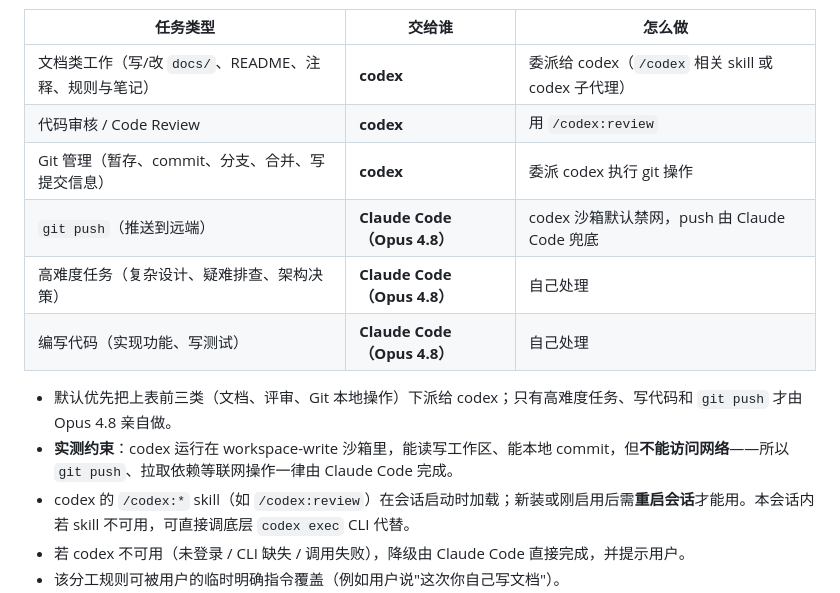
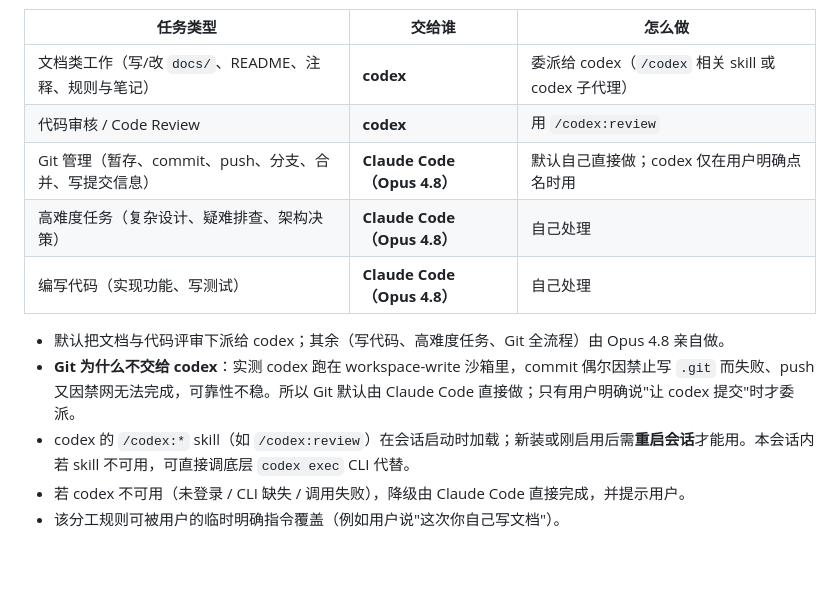
Before and after one commit to YanYeek/go-doudizhu-lab, a Markdown page: CLAUDE.md, the part around the change. Drawn GitHub-style; blank space fills up the shorter version.

Commit message:
docs: 放宽工具分工，Git 默认由 Claude Code 直接做
codex 沙箱 commit 偶发失败、push 禁网，可靠性不稳；改为 Git 全流程
默认自己做，codex 仅在用户明确点名时用。文档与评审仍下派 codex。

Co-Authored-By: Claude Fable 5 <noreply@anthropic.com>

```diff
--- a/CLAUDE.md
+++ b/CLAUDE.md
@@ -9,13 +9,12 @@
 |----------|--------|--------|
 | 文档类工作（写/改 `docs/`、README、注释、规则与笔记） | **codex** | 委派给 codex（`/codex` 相关 skill 或 codex 子代理） |
 | 代码审核 / Code Review | **codex** | 用 `/codex:review` |
-| Git 管理（暂存、commit、分支、合并、写提交信息） | **codex** | 委派 codex 执行 git 操作 |
-| `git push`（推送到远端） | **Claude Code（Opus 4.8）** | codex 沙箱默认禁网，push 由 Claude Code 兜底 |
+| Git 管理（暂存、commit、push、分支、合并、写提交信息） | **Claude Code（Opus 4.8）** | 默认自己直接做；codex 仅在用户明确点名时用 |
 | 高难度任务（复杂设计、疑难排查、架构决策） | **Claude Code（Opus 4.8）** | 自己处理 |
 | 编写代码（实现功能、写测试） | **Claude Code（Opus 4.8）** | 自己处理 |
 
-- 默认优先把上表前三类（文档、评审、Git 本地操作）下派给 codex；只有高难度任务、写代码和 `git push` 才由 Opus 4.8 亲自做。
-- **实测约束**：codex 运行在 workspace-write 沙箱里，能读写工作区、能本地 commit，但**不能访问网络**——所以 `git push`、拉取依赖等联网操作一律由 Claude Code 完成。
+- 默认把文档与代码评审下派给 codex；其余（写代码、高难度任务、Git 全流程）由 Opus 4.8 亲自做。
+- **Git 为什么不交给 codex**：实测 codex 跑在 workspace-write 沙箱里，commit 偶尔因禁止写 `.git` 而失败、push 又因禁网无法完成，可靠性不稳。所以 Git 默认由 Claude Code 直接做；只有用户明确说"让 codex 提交"时才委派。
 - codex 的 `/codex:*` skill（如 `/codex:review`）在会话启动时加载；新装或刚启用后需**重启会话**才能用。本会话内若 skill 不可用，可直接调底层 `codex exec` CLI 代替。
 - 若 codex 不可用（未登录 / CLI 缺失 / 调用失败），降级由 Claude Code 直接完成，并提示用户。
 - 该分工规则可被用户的临时明确指令覆盖（例如用户说"这次你自己写文档"）。
```
